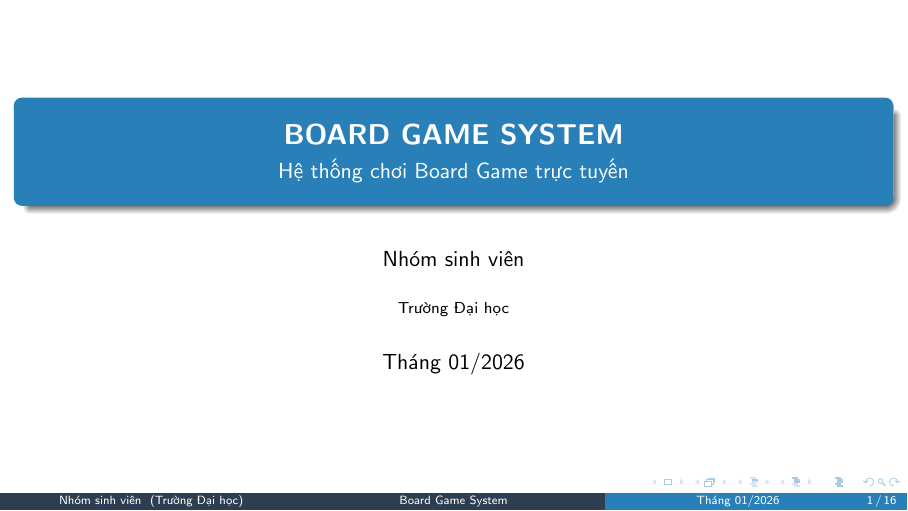
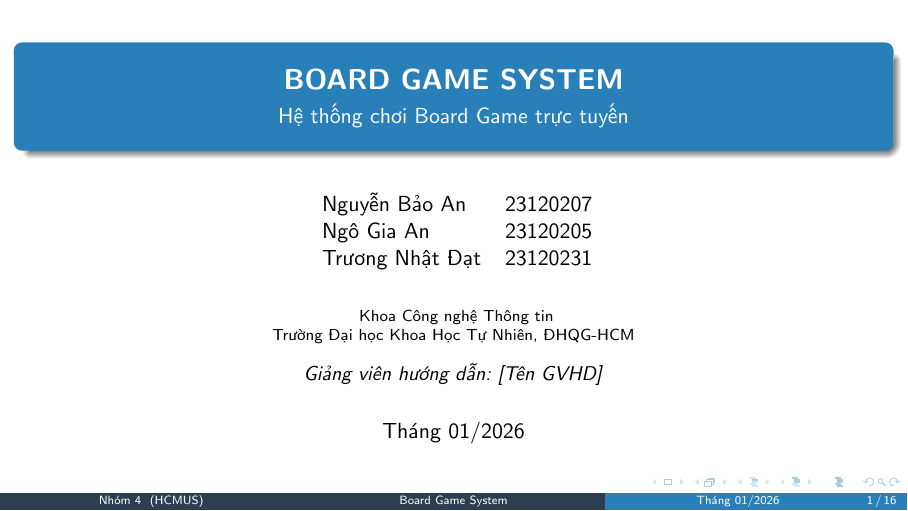
Before and after one commit to NgBaoAnn/Board-Game-System, LaTeX slides (docs/presentation.tex): page 1 of 16. Compiled offline with pdfLaTeX.

Commit message:
docs: Update author and institute information in the presentation LaTeX file.

```diff
--- a/docs/presentation.tex
+++ b/docs/presentation.tex
@@ -35,8 +35,21 @@
 % ============ TITLE INFO ============
 \title[Board Game System]{\textbf{BOARD GAME SYSTEM}}
 \subtitle{Hệ thống chơi Board Game trực tuyến}
-\author{Nhóm sinh viên}
-\institute{Trường Đại học}
+\author[Nhóm 4]{
+    \texorpdfstring{
+        \begin{tabular}{ll}
+            Nguyễn Bảo An & 23120207 \\
+            Ngô Gia An & 23120205 \\
+            Trương Nhật Đạt & 23120231 \\
+            % Thành viên 4 & 23120226 \\
+        \end{tabular}
+    }{Nhóm 4}
+}
+\institute[HCMUS]{
+    Khoa Công nghệ Thông tin\\
+    Trường Đại học Khoa Học Tự Nhiên, ĐHQG-HCM\\[0.3cm]
+    \small{\textit{Giảng viên hướng dẫn: [Tên GVHD]}}
+}
 \date{Tháng 01/2026}
 
 % ============ DOCUMENT ============
```
